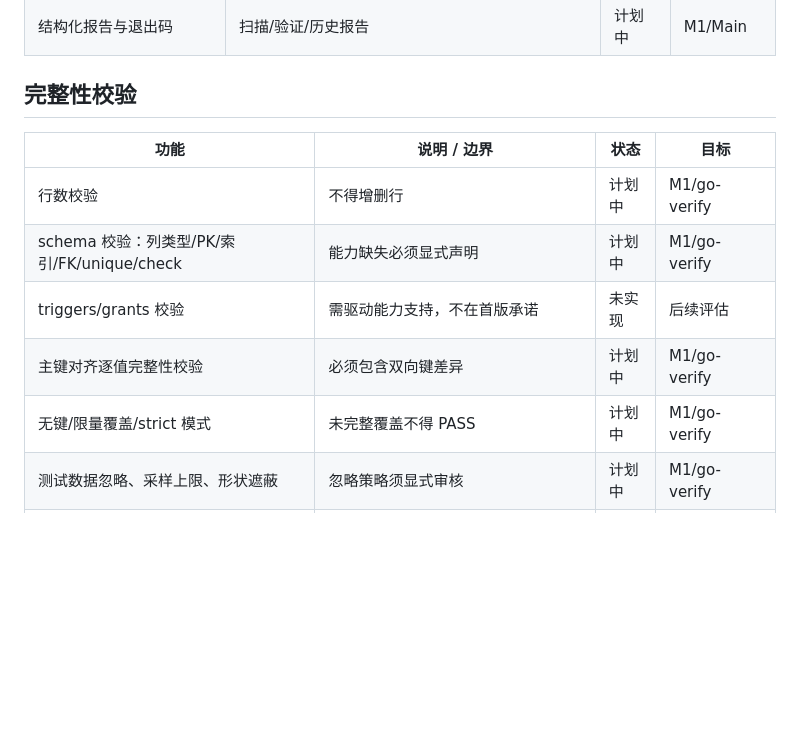
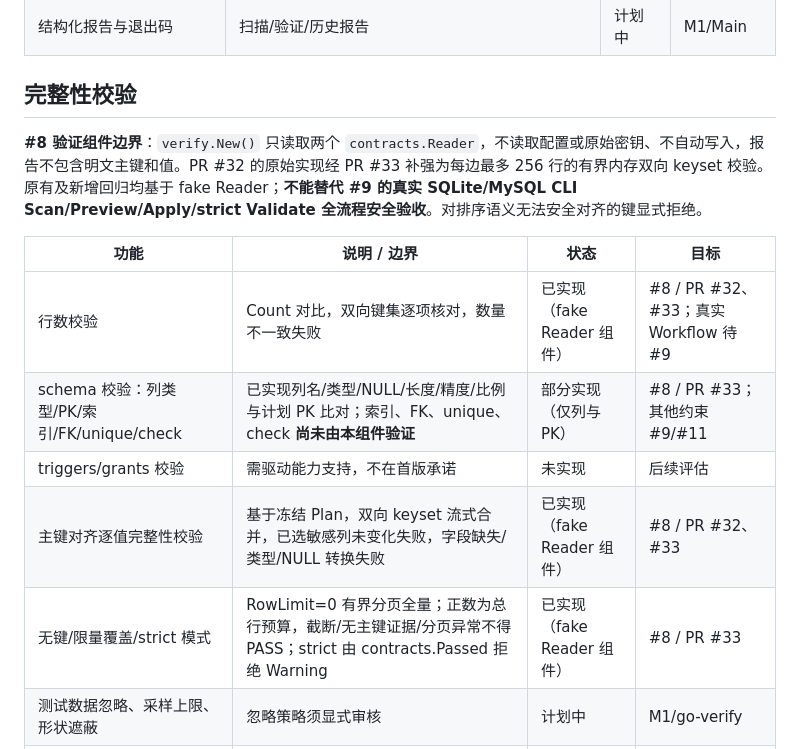
Before and after one commit to haoyuehx/maskriver, a Markdown page: docs/feature-matrix.md, the part around the change. Rendered like a GitHub page; blank space fills up the shorter version.

Commit message:
docs: mark Issue #8 bounded verifier as fake-Reader component only

```diff
--- a/docs/feature-matrix.md
+++ b/docs/feature-matrix.md
@@ -124,13 +124,16 @@ M1 首批切片（`null` / `blank` / `redact` / `format_random` / `fake_email`
 
 ## 完整性校验
 
+**#8 验证组件边界**：`verify.New()` 只读取两个 `contracts.Reader`，不读取配置或原始密钥、不自动写入，报告不包含明文主键和值。PR #32 的原始实现经 PR #33 补强为每边最多 256 行的有界内存双向 keyset 校验。原有及新增回归均基于 fake Reader；**不能替代 #9 的真实 SQLite/MySQL CLI Scan/Preview/Apply/strict Validate 全流程安全验收**。对排序语义无法安全对齐的键显式拒绝。
+
+
 | 功能 | 说明 / 边界 | 状态 | 目标 |
 |---|---|---|---|
-| 行数校验 | 不得增删行 | 计划中 | M1/go-verify |
-| schema 校验：列类型/PK/索引/FK/unique/check | 能力缺失必须显式声明 | 计划中 | M1/go-verify |
+| 行数校验 | Count 对比，双向键集逐项核对，数量不一致失败 | 已实现（fake Reader 组件） | #8 / PR #32、#33；真实 Workflow 待 #9 |
+| schema 校验：列类型/PK/索引/FK/unique/check | 已实现列名/类型/NULL/长度/精度/比例与计划 PK 比对；索引、FK、unique、check **尚未由本组件验证** | 部分实现（仅列与 PK） | #8 / PR #33；其他约束 #9/#11 |
 | triggers/grants 校验 | 需驱动能力支持，不在首版承诺 | 未实现 | 后续评估 |
-| 主键对齐逐值完整性校验 | 必须包含双向键差异 | 计划中 | M1/go-verify |
-| 无键/限量覆盖/strict 模式 | 未完整覆盖不得 PASS | 计划中 | M1/go-verify |
+| 主键对齐逐值完整性校验 | 基于冻结 Plan，双向 keyset 流式合并，已选敏感列未变化失败，字段缺失/类型/NULL 转换失败 | 已实现（fake Reader 组件） | #8 / PR #32、#33 |
+| 无键/限量覆盖/strict 模式 | RowLimit=0 有界分页全量；正数为总行预算，截断/无主键证据/分页异常不得 PASS；strict 由 contracts.Passed 拒绝 Warning | 已实现（fake Reader 组件） | #8 / PR #33 |
 | 测试数据忽略、采样上限、形状遮蔽 | 忽略策略须显式审核 | 计划中 | M1/go-verify |
 | 稳定公共库 API | `pkg/contracts` 仅内部协作冻结，非稳定外部 SDK | 未实现 | 待契约稳定后评估 |
 
```
